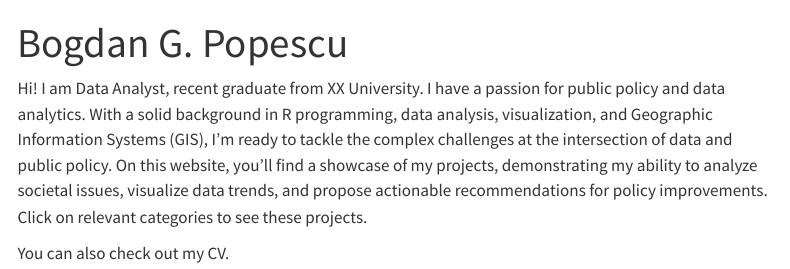
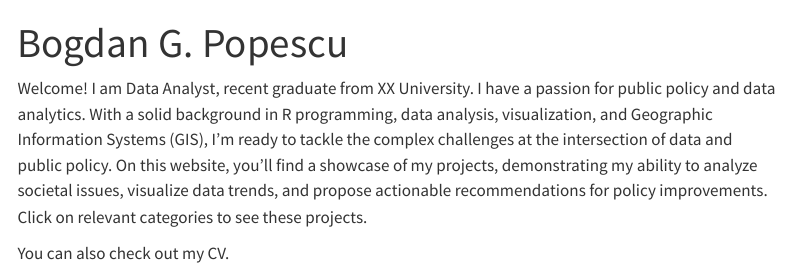
Before and after one commit to bgpopescu2/bgpopescu2.github.io, a Quarto document (index.qmd): the page in a window 1100 px wide, from its top. Rendered offline with R 4.5, knitr and Pandoc in place of Quarto, with nearby package versions; menus at the side of the page are left out.

Commit message:
Update website

```diff
--- a/index.qmd
+++ b/index.qmd
@@ -2,6 +2,6 @@
 title: "Bogdan G. Popescu"
 ---
 
-Hi! I am Data Analyst, recent graduate from XX University. I have a passion for public policy and data analytics. With a solid background in R programming, data analysis, visualization, and Geographic Information Systems (GIS), I’m ready to tackle the complex challenges at the intersection of data and public policy. On this website, you’ll find a showcase of my projects, demonstrating my ability to analyze societal issues, visualize data trends, and propose actionable recommendations for policy improvements. Click on relevant categories to see these projects.
+Welcome! I am Data Analyst, recent graduate from XX University. I have a passion for public policy and data analytics. With a solid background in R programming, data analysis, visualization, and Geographic Information Systems (GIS), I’m ready to tackle the complex challenges at the intersection of data and public policy. On this website, you’ll find a showcase of my projects, demonstrating my ability to analyze societal issues, visualize data trends, and propose actionable recommendations for policy improvements. Click on relevant categories to see these projects.
 
 You can also check out my CV.
```
